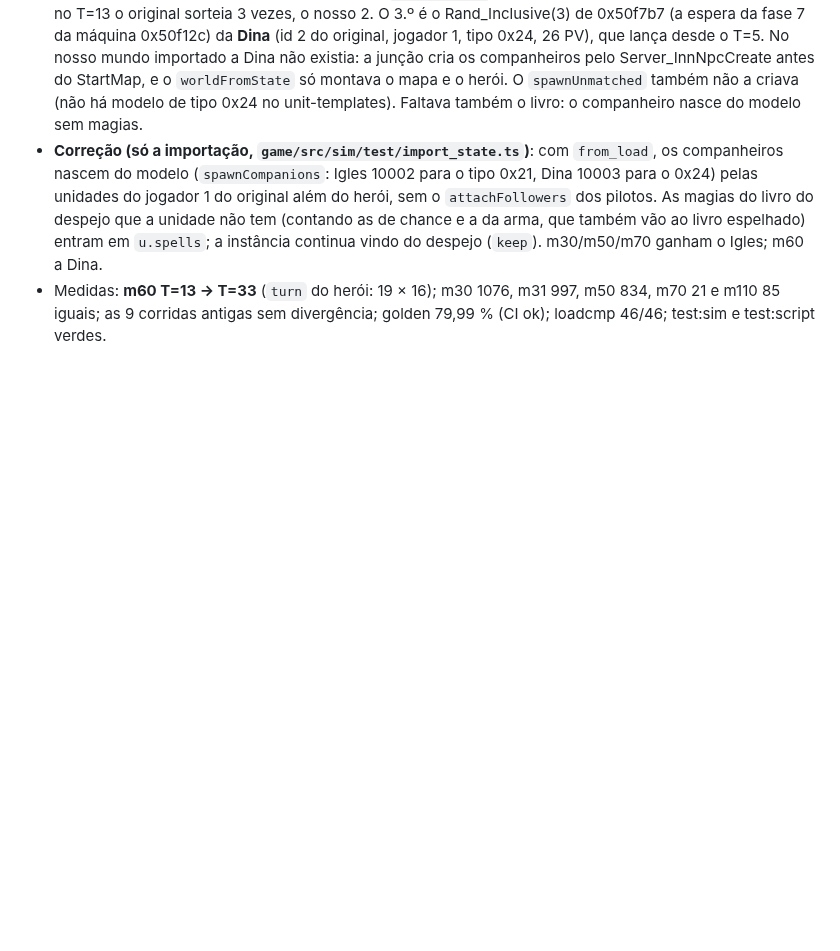
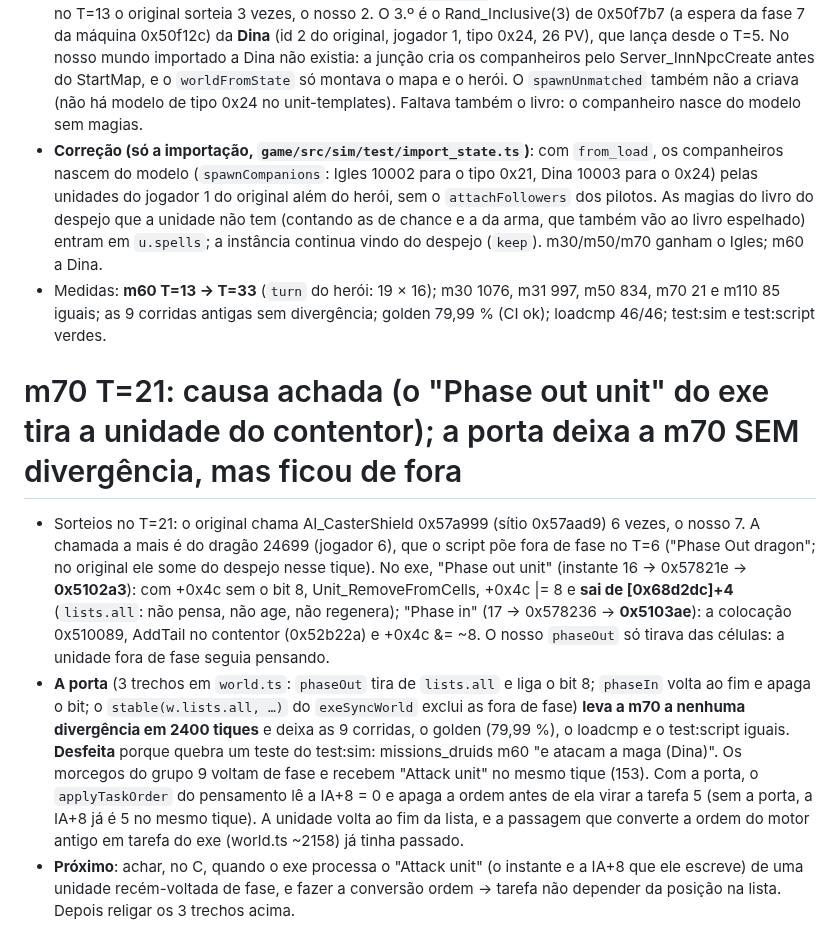
Before and after one commit to Tales-K/rom2-web, a Markdown page: notes/largar-synccombat.md, the part around the change. Rendered like a GitHub page; blank space fills up the shorter version.

Commit message:
notes/largar-synccombat.md: m70 T=21 — o Phase out do exe (0x5102a3) tira a unidade de [0x68d2dc]+4; a porta zera a m70, mas fica de fora (ordem do morcego da m60)
Co-Authored-By: Claude Opus 5.5 <noreply@anthropic.com>

```diff
--- a/notes/largar-synccombat.md
+++ b/notes/largar-synccombat.md
@@ -591,3 +591,19 @@ m10_hydun_x1 (2600), m10_ogre_x1 (1200).** Reancoradas 100/100/100 (as longas 99
   vão ao livro espelhado) entram em `u.spells`; a instância continua vindo do despejo (`keep`). m30/m50/m70 ganham o Igles; m60 a Dina.
 - Medidas: **m60 T=13 → T=33** (`turn` do herói: 19 × 16); m30 1076, m31 997, m50 834, m70 21 e m110 85 iguais; as 9 corridas
   antigas sem divergência; golden 79,99 % (CI ok); loadcmp 46/46; test:sim e test:script verdes.
+
+# m70 T=21: causa achada (o "Phase out unit" do exe tira a unidade do contentor); a porta deixa a m70 SEM divergência, mas ficou de fora
+- Sorteios no T=21: o original chama AI_CasterShield 0x57a999 (sítio 0x57aad9) 6 vezes, o nosso 7. A chamada a mais é do dragão
+  24699 (jogador 6), que o script põe fora de fase no T=6 ("Phase Out dragon"; no original ele some do despejo nesse tique). No exe,
+  "Phase out unit" (instante 16 → 0x57821e → **0x5102a3**): com +0x4c sem o bit 8, Unit_RemoveFromCells, +0x4c |= 8 e **sai de
+  [0x68d2dc]+4** (`lists.all`: não pensa, não age, não regenera); "Phase in" (17 → 0x578236 → **0x5103ae**): a colocação 0x510089,
+  AddTail no contentor (0x52b22a) e +0x4c &= ~8. O nosso `phaseOut` só tirava das células: a unidade fora de fase seguia pensando.
+- **A porta** (3 trechos em `world.ts`: `phaseOut` tira de `lists.all` e liga o bit 8; `phaseIn` volta ao fim e apaga o bit; o
+  `stable(w.lists.all, …)` do `exeSyncWorld` exclui as fora de fase) **leva a m70 a nenhuma divergência em 2400 tiques** e deixa as 9
+  corridas, o golden (79,99 %), o loadcmp e o test:script iguais. **Desfeita** porque quebra um teste do test:sim:
+  missions_druids m60 "e atacam a maga (Dina)". Os morcegos do grupo 9 voltam de fase e recebem "Attack unit" no mesmo tique (153).
+  Com a porta, o `applyTaskOrder` do pensamento lê a IA+8 = 0 e apaga a ordem antes de ela virar a tarefa 5 (sem a porta, a IA+8 já
+  é 5 no mesmo tique). A unidade volta ao fim da lista, e a passagem que converte a ordem do motor antigo em tarefa do exe
+  (world.ts ~2158) já tinha passado.
+- **Próximo**: achar, no C, quando o exe processa o "Attack unit" (o instante e a IA+8 que ele escreve) de uma unidade recém-voltada
+  de fase, e fazer a conversão ordem → tarefa não depender da posição na lista. Depois religar os 3 trechos acima.
```
